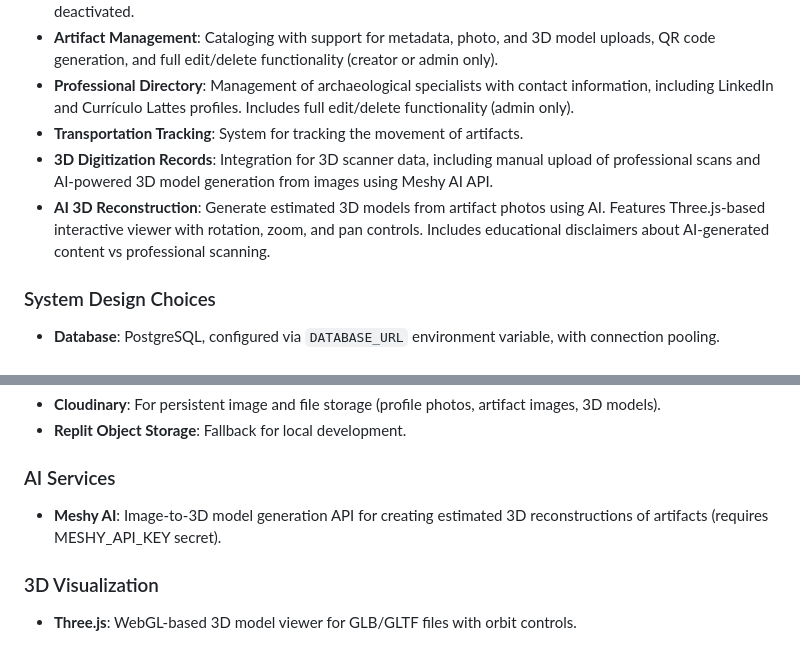
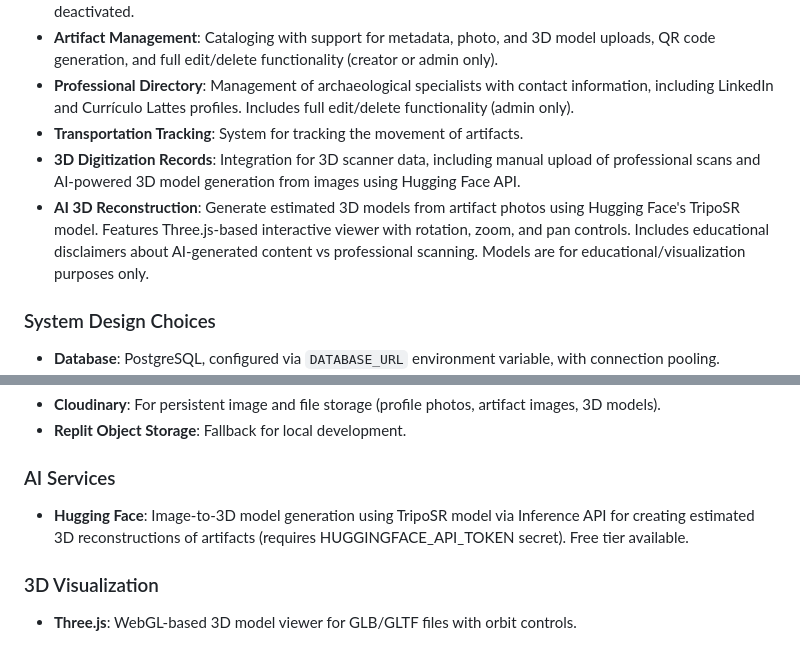
Before and after one commit to heloisabolognesi/teste22, a Markdown page: replit.md, 2 parts joined by grey strips. Drawn GitHub-style.

Commit message:
Replace Meshy AI with Hugging Face for 3D model generation
Updates replit.md to reflect the switch from Meshy AI to Hugging Face's Inference API for AI-powered 3D model generation using the TripoSR model.

Replit-Commit-Author: Agent
Replit-Commit-Session-Id: 91bfc21d-135f-4f37-bb75-e9b5d890c340
Replit-Commit-Checkpoint-Type: full_checkpoint
Replit-Commit-Event-Id: c6e62934-da22-4230-99c3-6651294c8cc9
Replit-Commit-Screenshot-Url: https://storage.googleapis.com/screenshot-production-us-central1/86f88c59-1b27-4410-98b4-2d7b6d49d99b/91bfc21d-135f-4f37-bb75-e9b5d890c340/gPlrUEI

```diff
--- a/replit.md
+++ b/replit.md
@@ -30,8 +30,8 @@ Preferred communication style: Simple, everyday language.
 -   **Artifact Management**: Cataloging with support for metadata, photo, and 3D model uploads, QR code generation, and full edit/delete functionality (creator or admin only).
 -   **Professional Directory**: Management of archaeological specialists with contact information, including LinkedIn and Currículo Lattes profiles. Includes full edit/delete functionality (admin only).
 -   **Transportation Tracking**: System for tracking the movement of artifacts.
--   **3D Digitization Records**: Integration for 3D scanner data, including manual upload of professional scans and AI-powered 3D model generation from images using Meshy AI API.
--   **AI 3D Reconstruction**: Generate estimated 3D models from artifact photos using AI. Features Three.js-based interactive viewer with rotation, zoom, and pan controls. Includes educational disclaimers about AI-generated content vs professional scanning.
+-   **3D Digitization Records**: Integration for 3D scanner data, including manual upload of professional scans and AI-powered 3D model generation from images using Hugging Face API.
+-   **AI 3D Reconstruction**: Generate estimated 3D models from artifact photos using Hugging Face's TripoSR model. Features Three.js-based interactive viewer with rotation, zoom, and pan controls. Includes educational disclaimers about AI-generated content vs professional scanning. Models are for educational/visualization purposes only.
 
 ### System Design Choices
 -   **Database**: PostgreSQL, configured via `DATABASE_URL` environment variable, with connection pooling.
@@ -62,7 +62,7 @@ Preferred communication style: Simple, everyday language.
 -   **Replit Object Storage**: Fallback for local development.
 
 ### AI Services
--   **Meshy AI**: Image-to-3D model generation API for creating estimated 3D reconstructions of artifacts (requires MESHY_API_KEY secret).
+-   **Hugging Face**: Image-to-3D model generation using TripoSR model via Inference API for creating estimated 3D reconstructions of artifacts (requires HUGGINGFACE_API_TOKEN secret). Free tier available.
 
 ### 3D Visualization
 -   **Three.js**: WebGL-based 3D model viewer for GLB/GLTF files with orbit controls.
```
